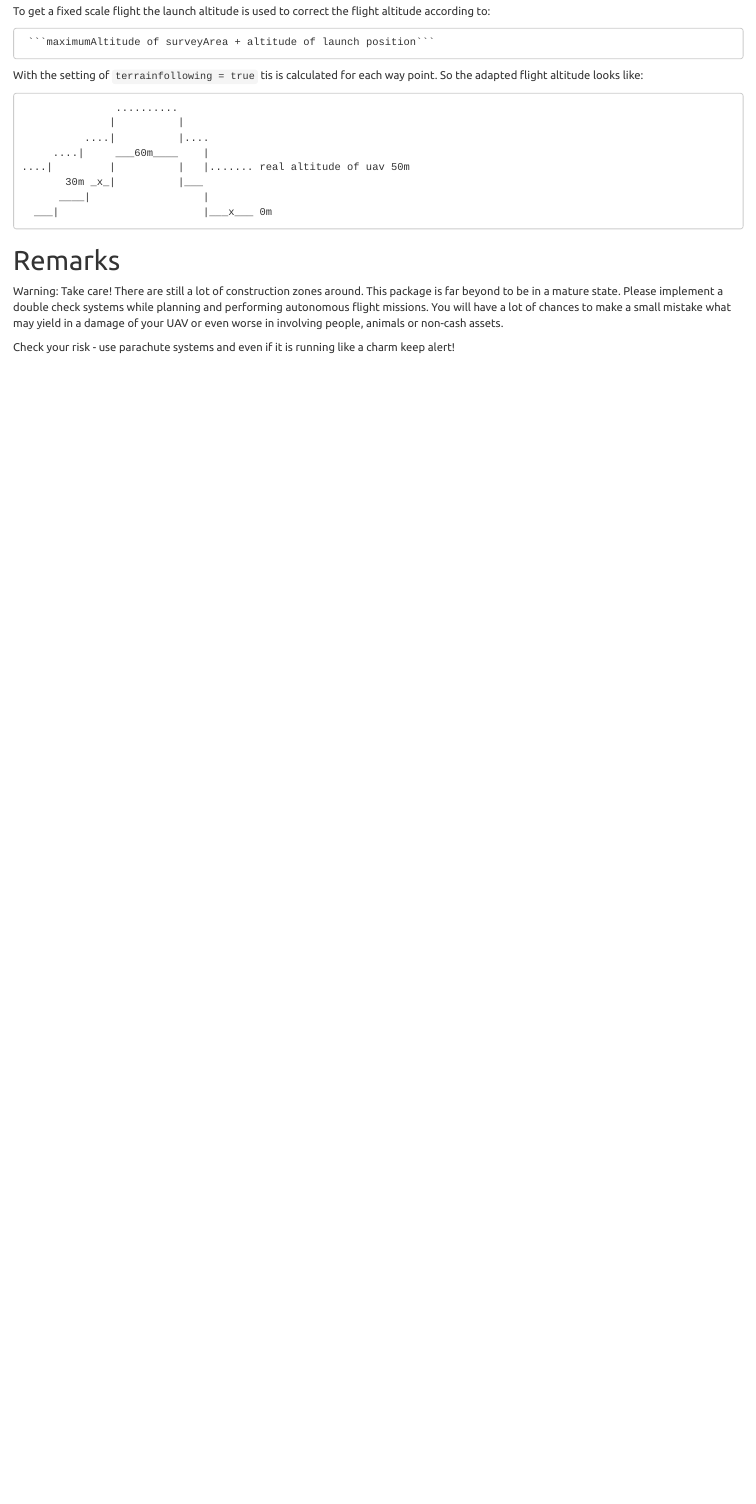
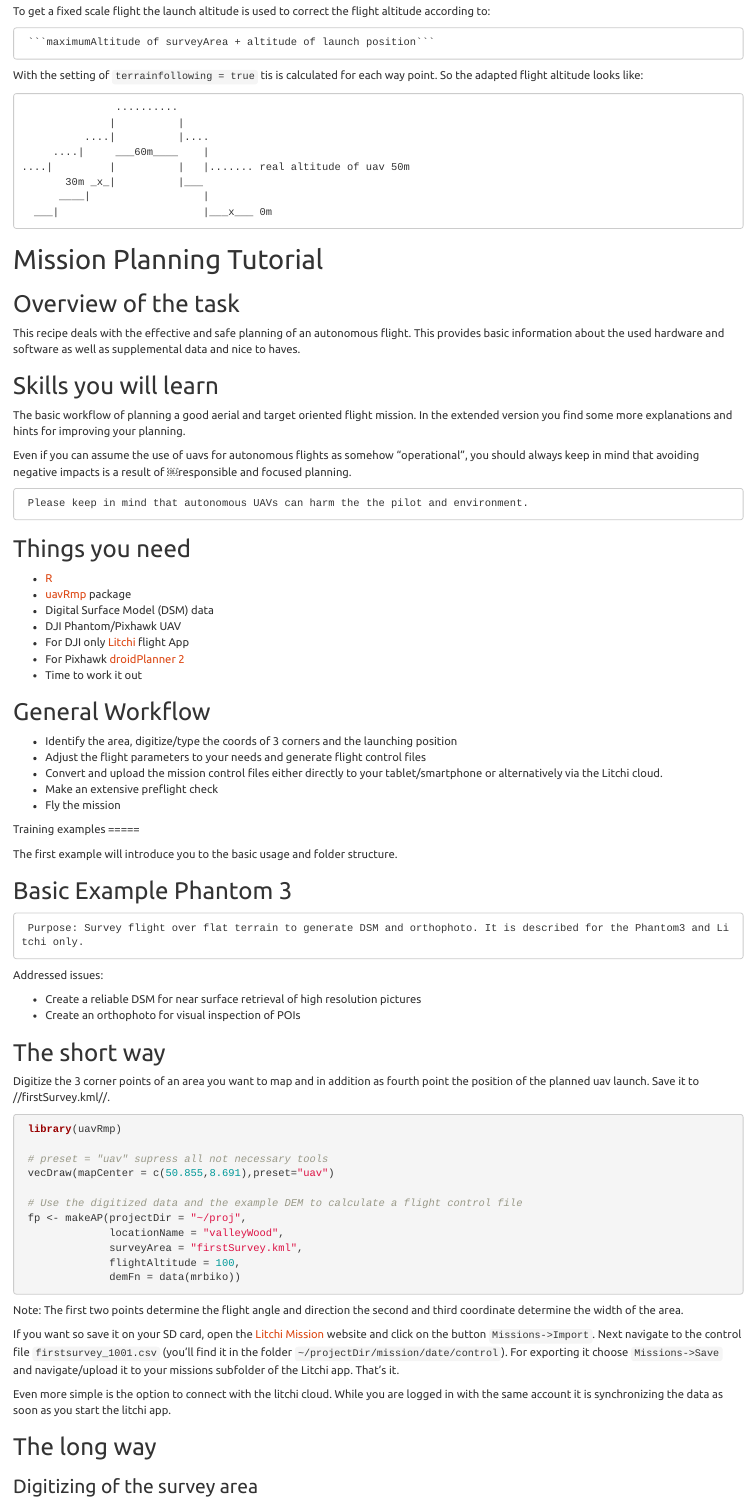
Before and after one commit to gisma/uavRmp, an R Markdown document (vignettes/uavRmp_1.Rmd): the page in a window 1100 px wide, from 3350 px down before the commit and from 3740 px down after it, so that both start at the same text. Rendered offline with R 4.5, knitr and Pandoc, with nearby package versions.

Commit message:
update vignette

````diff
--- a/vignettes/uavRmp_1.Rmd
+++ b/vignettes/uavRmp_1.Rmd
@@ -178,9 +187,79 @@
       ___|                       |___x___ 0m
 
 
+# Mission Planning Tutorial
+
+## Overview of the task
+
+This recipe deals with the effective and safe planning of an autonomous flight. This provides basic information about the used hardware and software as well as supplemental data and nice to haves.
+
+## Skills you will learn
+
+The basic workflow of planning a good aerial and target oriented flight mission. In the extended version you find some more explanations and hints for improving your planning.
+
+Even if you can assume the use of uavs for autonomous flights as somehow “operational”, you should always keep in mind that avoiding negative impacts is a result of ￼responsible and focused planning.
+
+     Please keep in mind that autonomous UAVs can harm the the pilot and environment.
+
+## Things you need
+
+  - [R](https://www.r-project.org)
+  - [uavRmp](https://github.com/gisma/uavRmp) package
+  - Digital Surface Model  (DSM) data
+  - DJI Phantom/Pixhawk UAV
+  - For DJI only [Litchi](https://flylitchi.com/) flight App
+  - For Pixhawk [droidPlanner 2](https://play.google.com/store/apps/details?id=org.droidplanner&hl=de)
+  - Time to work it out
+
+## General Workflow
 
 
-# Remarks
-Warning: Take care! There are still a lot of construction zones around. This package is far beyond to be in a mature state. Please implement a double check systems while planning and performing autonomous flight missions. You will have a lot of chances to make a small mistake what may yield in a damage of your UAV or even worse in involving people, animals or non-cash assets.
+  - Identify the area, digitize/type the coords of 3 corners and the launching position
+  - Adjust the flight parameters to your needs and generate flight control files
+  - Convert and upload the mission control files either directly to your tablet/smartphone or alternatively  via the Litchi cloud.
+  - Make an extensive preflight check
+  - Fly the mission
 
-Check your risk - use parachute systems and even if it is running like a charm keep alert!
+Training examples =====
+
+
+The first example will introduce you to the basic usage and folder structure.
+
+## Basic Example Phantom 3
+
+
+     Purpose: Survey flight over flat terrain to generate DSM and orthophoto. It is described for the Phantom3 and Litchi only.
+
+Addressed issues:
+
+  - Create a reliable DSM for near surface retrieval of high resolution pictures
+  - Create an orthophoto for visual inspection of POIs
+
+## The short way
+
+Digitize the 3 corner points of an area you want to map and  in addition as fourth point the position of the planned uav launch.  Save it to  //firstSurvey.kml//.
+
+```{R, eval=FALSE}
+ library(uavRmp)
+
+ # preset = "uav" supress all not necessary tools
+ vecDraw(mapCenter = c(50.855,8.691),preset="uav")
+
+ # Use the digitized data and the example DEM to calculate a flight control file
+ fp <- makeAP(projectDir = "~/proj",
+              locationName = "valleyWood",
+              surveyArea = "firstSurvey.kml",
+              flightAltitude = 100,
+              demFn = data(mrbiko))
+```
+
+Note: The first two points determine the flight angle and direction the second and third coordinate determine the width of the area.
+
+If you want so save it on your SD card, open the [Litchi Mission](https://flylitchi.com/hub|Litchi Mission) website and click on the button ```Missions->Import```. Next navigate to the control file ```firstsurvey_1001.csv``` (you’ll find it in the folder ```~/projectDir/mission/date/control```). For exporting it choose ```Missions->Save``` and navigate/upload it to your missions subfolder of the Litchi app. That’s it.
+
+Even more simple is the option to connect with the litchi cloud. While you are logged in with the same account it is synchronizing the data as soon as you start the litchi app.
+
+## The long way
+
+
+### Digitizing of the survey area
````
Also changed, not shown: inst/images/missionarea.png (added), vignettes/uavRmp_1.Rmd (41 more changed lines).
